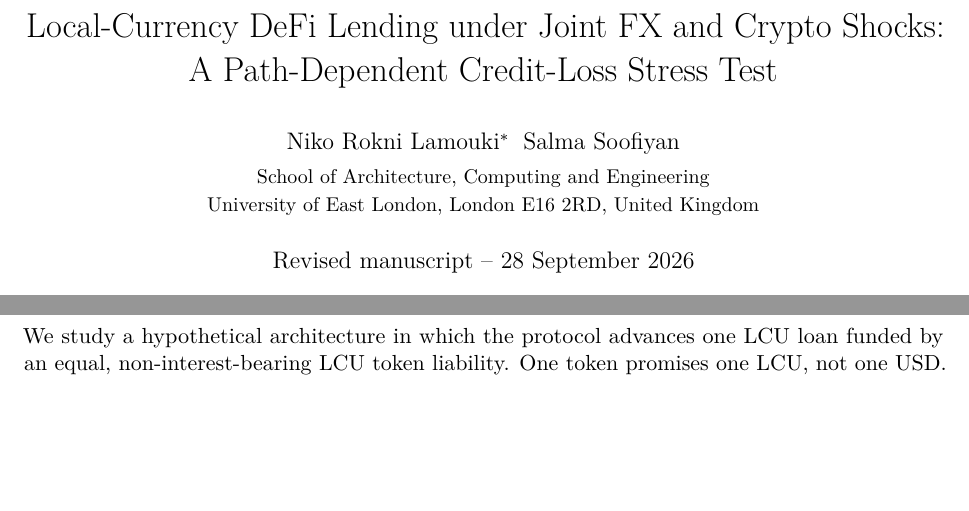
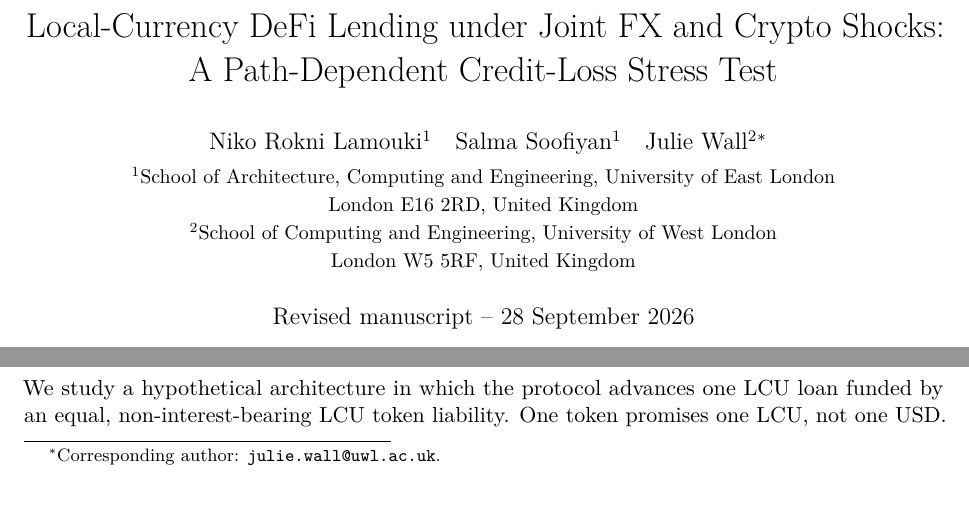
Before and after one commit to nikorokni/local-currency-defi-solvency-stress-test, a LaTeX paper (manuscript/main.tex): two parts of page 1 of 18, joined at a grey line, cut so that both start at the same text, the shorter picture padded with empty space. Compiled offline with pdfLaTeX.

Commit message:
Add Julie Wall as corresponding author in manuscript LaTeX and PDF

```diff
--- a/manuscript/main.tex
+++ b/manuscript/main.tex
@@ -3,7 +3,7 @@
 \usepackage[T1]{fontenc}
 \usepackage{lmodern,microtype,amsmath,amssymb,booktabs,tabularx,longtable,graphicx}
 \usepackage[hidelinks]{hyperref}
-\hypersetup{pdftitle={Local-Currency DeFi Lending under Joint FX and Crypto Shocks: A Path-Dependent Credit-Loss Stress Test},pdfauthor={Niko Rokni Lamouki; Salma Soofiyan}}
+\hypersetup{pdftitle={Local-Currency DeFi Lending under Joint FX and Crypto Shocks: A Path-Dependent Credit-Loss Stress Test},pdfauthor={Niko Rokni Lamouki; Salma Soofiyan; Julie Wall}}
 \usepackage[numbers,sort&compress]{natbib}
 \usepackage{enumitem,float}
 \setlength{\emergencystretch}{2em}
@@ -14,7 +14,7 @@
 \newcommand{\ind}{\mathbf{1}}
 \input{../tables/numbers}
 \title{Local-Currency DeFi Lending under Joint FX and Crypto Shocks:\\A Path-Dependent Credit-Loss Stress Test}
-\author{Niko Rokni Lamouki\thanks{Corresponding author: \texttt{nrokni@uel.ac.uk}.}\quad Salma Soofiyan\\[3pt]\small School of Architecture, Computing and Engineering\\\small University of East London, London E16 2RD, United Kingdom}
+\author{Niko Rokni Lamouki\textsuperscript{1}\quad Salma Soofiyan\textsuperscript{1}\quad Julie Wall\textsuperscript{2}\thanks{Corresponding author: \texttt{julie.wall@uwl.ac.uk}.}\\[3pt]\small\textsuperscript{1}School of Architecture, Computing and Engineering, University of East London\\\small London E16 2RD, United Kingdom\\\small\textsuperscript{2}School of Computing and Engineering, University of West London\\\small London W5 5RF, United Kingdom}
 \date{Revised manuscript -- 28 September 2026}
 \begin{document}
 \maketitle
```
Also changed, not shown: manuscript/main.pdf.
